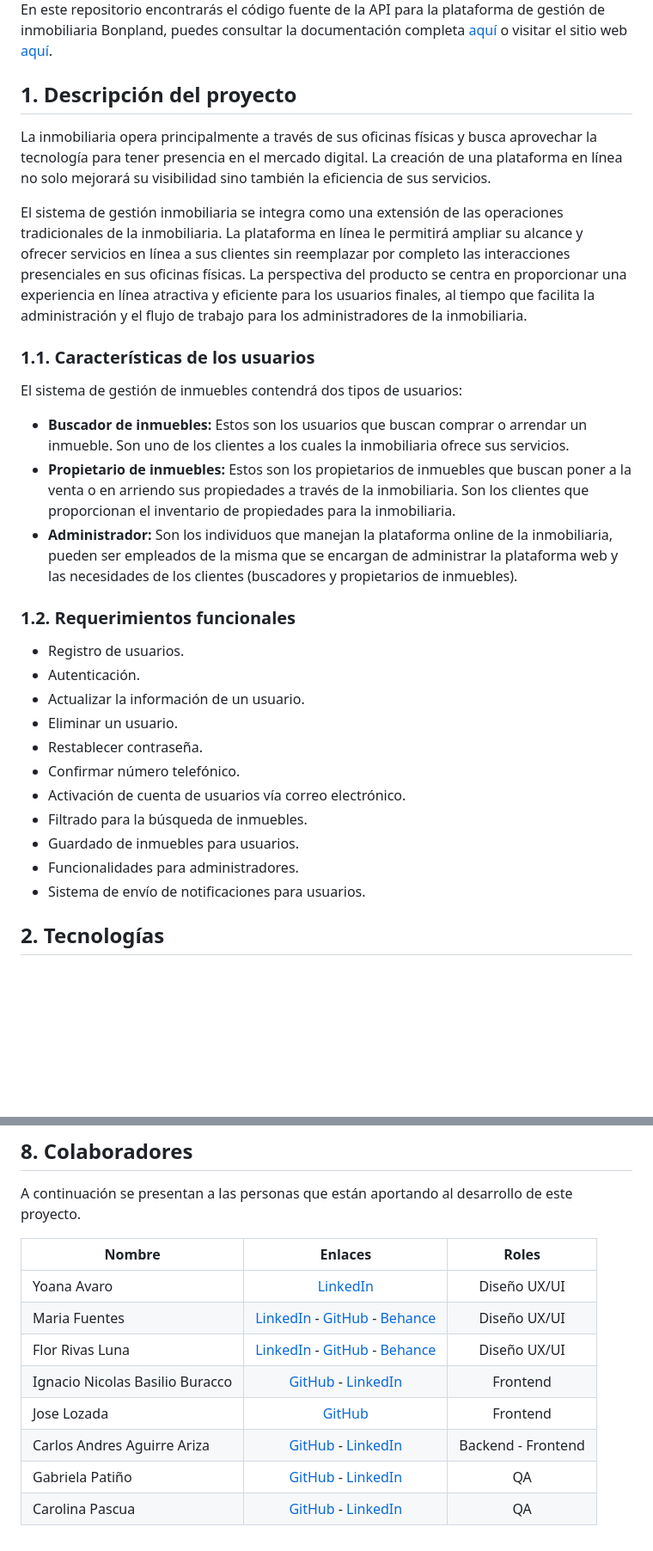
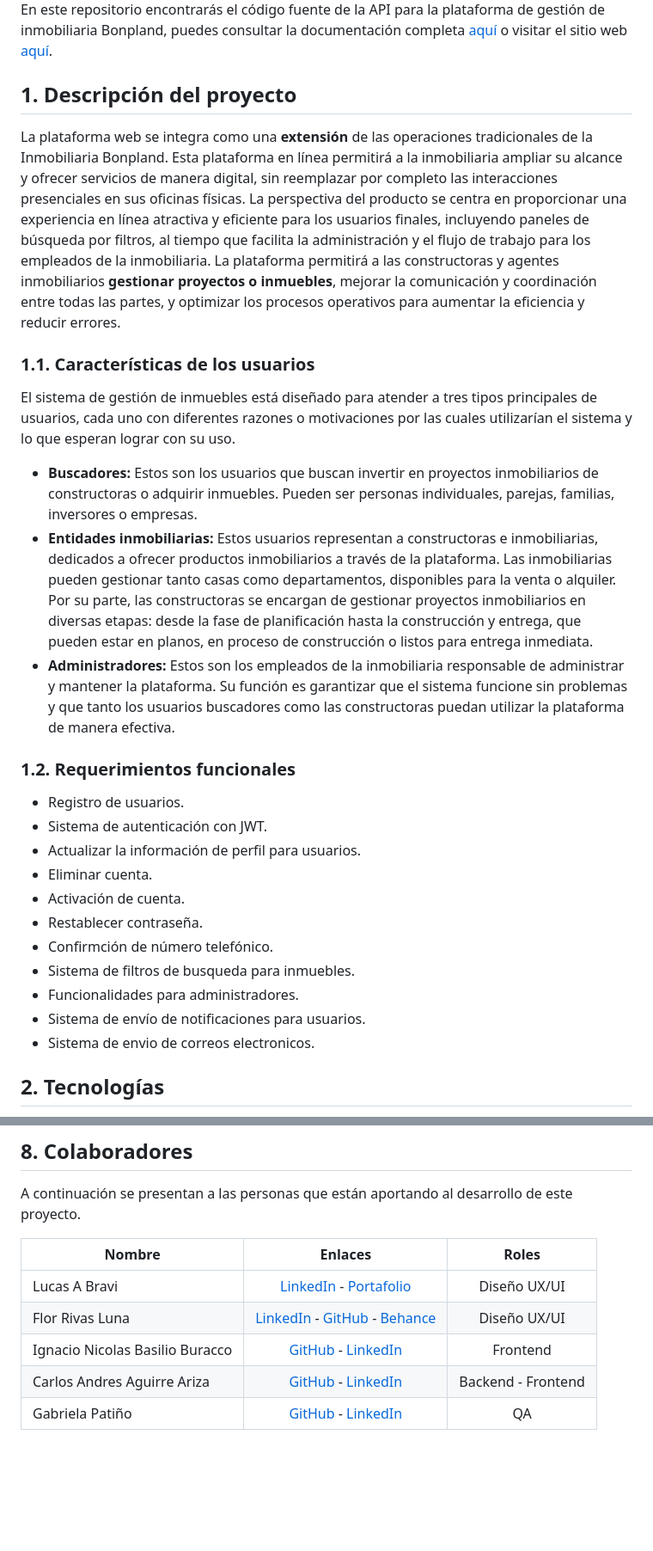
Before and after one commit to CodingFlashOR/backend-inmobiliaria, a Markdown page: README.md, 2 parts joined by grey strips. Shown: that part at 86% size. Drawn GitHub-style; blank space fills up the shorter version.

Commit message:
docs: readme update
Added new information about group configuration in the installation section, updated some links, and improved wording.

```diff
--- a/README.md
+++ b/README.md
@@ -12,29 +10,26 @@ En este repositorio encontrarás el código fuente de la API para la plataforma
 
 ## 1. Descripción del proyecto
-
-La inmobiliaria opera principalmente a través de sus oficinas físicas y busca aprovechar la tecnología para tener presencia en el mercado digital. La creación de una plataforma en línea no solo mejorará su visibilidad sino también la eficiencia de sus servicios.
-
-El sistema de gestión inmobiliaria se integra como una extensión de las operaciones tradicionales de la inmobiliaria. La plataforma en línea le permitirá ampliar su alcance y ofrecer servicios en línea a sus clientes sin reemplazar por completo las interacciones presenciales en sus oficinas físicas. La perspectiva del producto se centra en proporcionar una experiencia en línea atractiva y eficiente para los usuarios finales, al tiempo que facilita la administración y el flujo de trabajo para los administradores de la inmobiliaria.
+La plataforma web se integra como una **extensión** de las operaciones tradicionales de la Inmobiliaria Bonpland. Esta plataforma en línea permitirá a la inmobiliaria ampliar su alcance y ofrecer servicios de manera digital, sin reemplazar por completo las interacciones presenciales en sus oficinas físicas. La perspectiva del producto se centra en proporcionar una experiencia en línea atractiva y eficiente para los usuarios finales, incluyendo paneles de búsqueda por filtros, al tiempo que facilita la administración y el flujo de trabajo para los empleados de la inmobiliaria. La plataforma permitirá a las constructoras y agentes inmobiliarios **gestionar proyectos o inmuebles**, mejorar la comunicación y coordinación entre todas las partes, y optimizar los procesos operativos para aumentar la eficiencia y reducir errores.
 
 ### 1.1. Características de los usuarios
-El sistema de gestión de inmuebles contendrá dos tipos de usuarios:
+El sistema de gestión de inmuebles está diseñado para atender a tres tipos principales de usuarios, cada uno con diferentes razones o motivaciones por las cuales utilizarían el sistema y lo que esperan lograr con su uso.
 
-- **Buscador de inmuebles:** Estos son los usuarios que buscan comprar o arrendar un inmueble. Son uno de los clientes a los cuales la inmobiliaria ofrece sus servicios.
-- **Propietario de inmuebles:** Estos son los propietarios de inmuebles que buscan poner a la venta o en arriendo sus propiedades a través de la inmobiliaria. Son los clientes que proporcionan el inventario de propiedades para la inmobiliaria.
-- **Administrador:** Son los individuos que manejan la plataforma online de la inmobiliaria, pueden ser empleados de la misma que se encargan de administrar la plataforma web y las necesidades de los clientes (buscadores y propietarios de inmuebles).
+- **Buscadores:** Estos son los usuarios que buscan invertir en proyectos inmobiliarios de constructoras o adquirir inmuebles. Pueden ser personas individuales, parejas, familias, inversores o empresas.
+- **Entidades inmobiliarias:** Estos usuarios representan a constructoras e inmobiliarias, dedicados a ofrecer productos inmobiliarios a través de la plataforma. Las inmobiliarias pueden gestionar tanto casas como departamentos, disponibles para la venta o alquiler. Por su parte, las constructoras se encargan de gestionar proyectos inmobiliarios en diversas etapas: desde la fase de planificación hasta la construcción y entrega, que pueden estar en planos, en proceso de construcción o listos para entrega inmediata.
+- **Administradores:** Estos son los empleados de la inmobiliaria responsable de administrar y mantener la plataforma. Su función es garantizar que el sistema funcione sin problemas y que tanto los usuarios buscadores como las constructoras puedan utilizar la plataforma de manera efectiva.
 
 ### 1.2. Requerimientos funcionales
 - Registro de usuarios.
-- Autenticación.
-- Actualizar la información de un usuario.
-- Eliminar un usuario.
+- Sistema de autenticación con JWT.
+- Actualizar la información de perfil para usuarios.
+- Eliminar cuenta.
+- Activación de cuenta.
 - Restablecer contraseña.
-- Confirmar número telefónico.
-- Activación de cuenta de usuarios vía correo electrónico.
-- Filtrado para la búsqueda de inmuebles.
-- Guardado de inmuebles para usuarios.
+- Confirmción de número telefónico.
+- Sistema de filtros de busqueda para inmuebles.
 - Funcionalidades para administradores.
 - Sistema de envío de notificaciones para usuarios.
+- Sistema de envio de correos electronicos.
 
 ## 2. Tecnologías
 <div>
@@ -150,11 +151,8 @@ A continuación se presentan a las personas que están aportando al desarrollo d
 
 | Nombre | Enlaces | Roles |
 |----------|:--------:|:--------:|
-| Yoana Avaro | [LinkedIn](https://www.linkedin.com/in/yoana-avaro/) | Diseño UX/UI |
-| Maria Fuentes | [LinkedIn](https://www.linkedin.com/in/maria-fuentes-112920256/) - [GitHub](https://github.com/Mmff07) - [Behance](https://www.behance.net/mariafuentes22) | Diseño UX/UI |
+| Lucas A Bravi | [LinkedIn](https://www.linkedin.com/in/lucasandr%C3%A9sbravi/) - [Portafolio](https://lucasbravidi1062b1.myportfolio.com/) | Diseño UX/UI |
 | Flor Rivas Luna | [LinkedIn](https://www.linkedin.com/in/floridesign/) - [GitHub](https://github.com/FlorRivas) - [Behance](https://www.behance.net/floridesign) | Diseño UX/UI |
 | Ignacio Nicolas Basilio Buracco | [GitHub](https://github.com/NachoBasilio) - [LinkedIn](https://www.linkedin.com/in/ignacio-nicolas-basilio-buracco/) | Frontend |
-| Jose Lozada | [GitHub](https://github.com/lozada07) | Frontend |
 | Carlos Andres Aguirre Ariza | [GitHub](https://github.com/The-Asintota) - [LinkedIn](https://www.linkedin.com/in/carlosaguirredev/) | Backend - Frontend |
 | Gabriela Patiño | [GitHub](https://github.com/Gabyp05) - [LinkedIn](https://www.linkedin.com/in/gabyp05/) | QA |
-| Carolina Pascua | [GitHub](https://github.com/CarolinaPascua) - [LinkedIn](https://www.linkedin.com/in/carolinalidiapascua/) | QA |
```
Also changed, not shown: other parts of README.md (+12 -8 lines), CONTRIBUTING.md (+1 -1 lines), images/CommitizenExample1.png (renamed from images/CommitizenExanple1.png).
